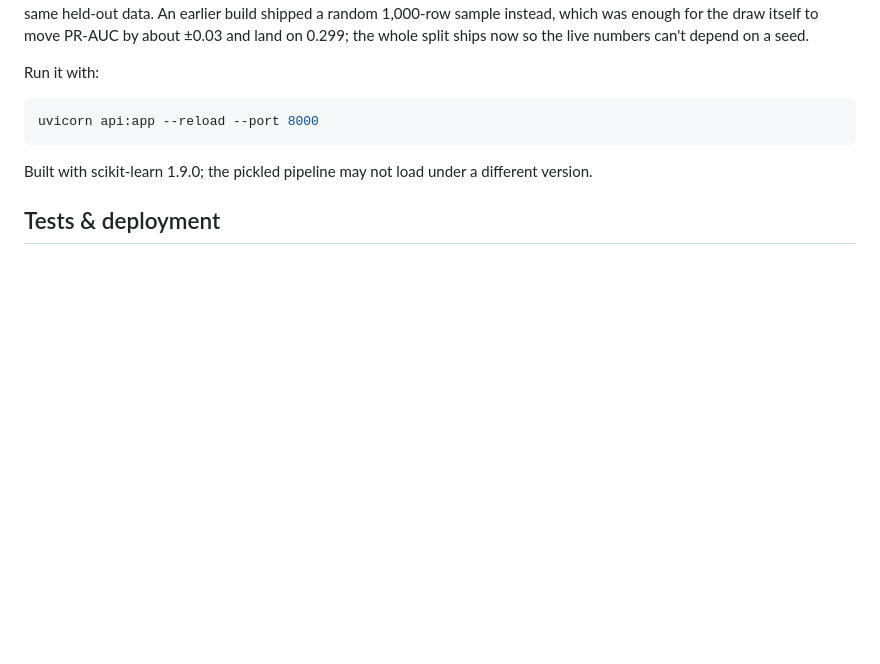
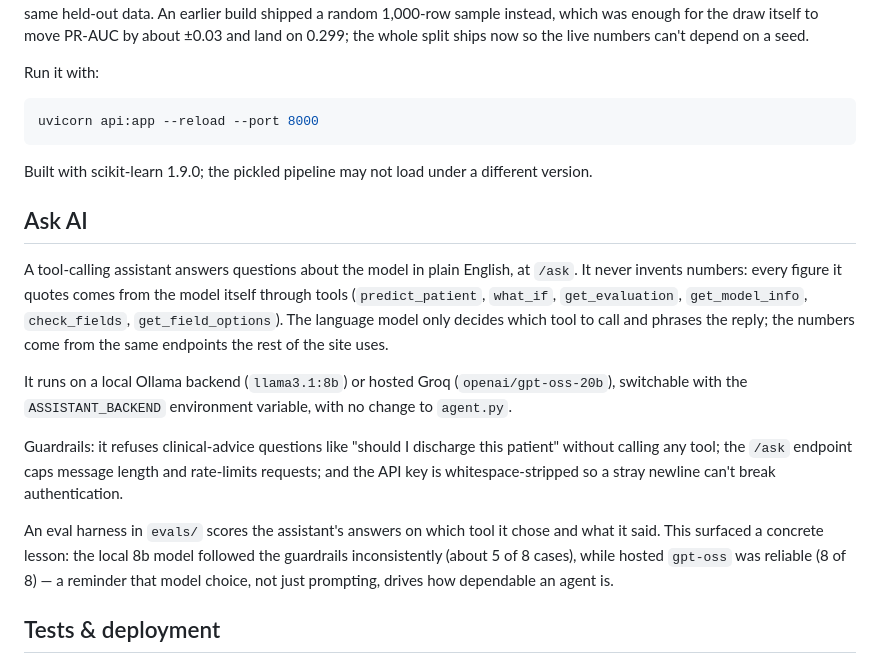
Before and after one commit to Yasminenaser1/tabular-lab, a Markdown page: README.md, the part around the change. Drawn GitHub-style; blank space fills up the shorter version.

Commit message:
Add Ask AI section to README

```diff
--- a/README.md
+++ b/README.md
@@ -204,6 +204,16 @@ uvicorn api:app --reload --port 8000
 Built with scikit-learn 1.9.0; the pickled pipeline may not load under a
 different version.
 
+## Ask AI
+
+A tool-calling assistant answers questions about the model in plain English, at `/ask`. It never invents numbers: every figure it quotes comes from the model itself through tools (`predict_patient`, `what_if`, `get_evaluation`, `get_model_info`, `check_fields`, `get_field_options`). The language model only decides which tool to call and phrases the reply; the numbers come from the same endpoints the rest of the site uses.
+
+It runs on a local Ollama backend (`llama3.1:8b`) or hosted Groq (`openai/gpt-oss-20b`), switchable with the `ASSISTANT_BACKEND` environment variable, with no change to `agent.py`.
+
+Guardrails: it refuses clinical-advice questions like "should I discharge this patient" without calling any tool; the `/ask` endpoint caps message length and rate-limits requests; and the API key is whitespace-stripped so a stray newline can't break authentication.
+
+An eval harness in `evals/` scores the assistant's answers on which tool it chose and what it said. This surfaced a concrete lesson: the local 8b model followed the guardrails inconsistently (about 5 of 8 cases), while hosted `gpt-oss` was reliable (8 of 8) — a reminder that model choice, not just prompting, drives how dependable an agent is.
+
 ## Tests & deployment
 
 `tests/test_api.py` exercises the service without the dataset: schema/model
```
